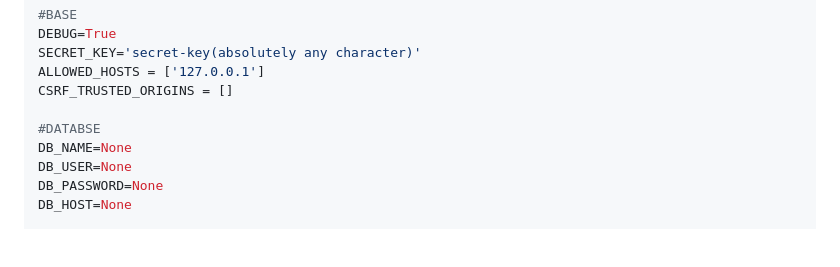
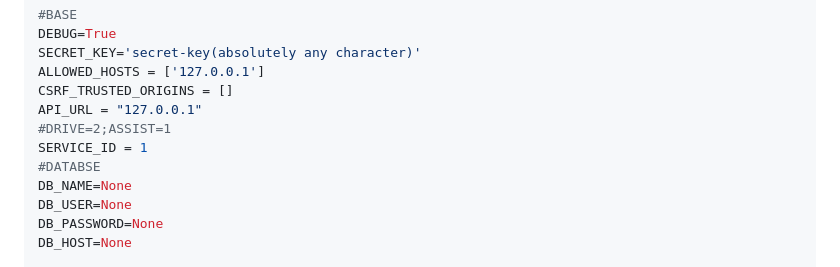
Before and after one commit to sashaavrt/shariX, a Markdown page: README.md, the part around the change. Drawn GitHub-style; blank space fills up the shorter version.

Commit message:
Обновить 'README.md'

```diff
--- a/README.md
+++ b/README.md
@@ -17,7 +17,9 @@ DEBUG=True
 SECRET_KEY='secret-key(absolutely any character)'
 ALLOWED_HOSTS = ['127.0.0.1']
 CSRF_TRUSTED_ORIGINS = []
-
+API_URL = "127.0.0.1"
+#DRIVE=2;ASSIST=1
+SERVICE_ID = 1
 #DATABSE
 DB_NAME=None
 DB_USER=None
```
